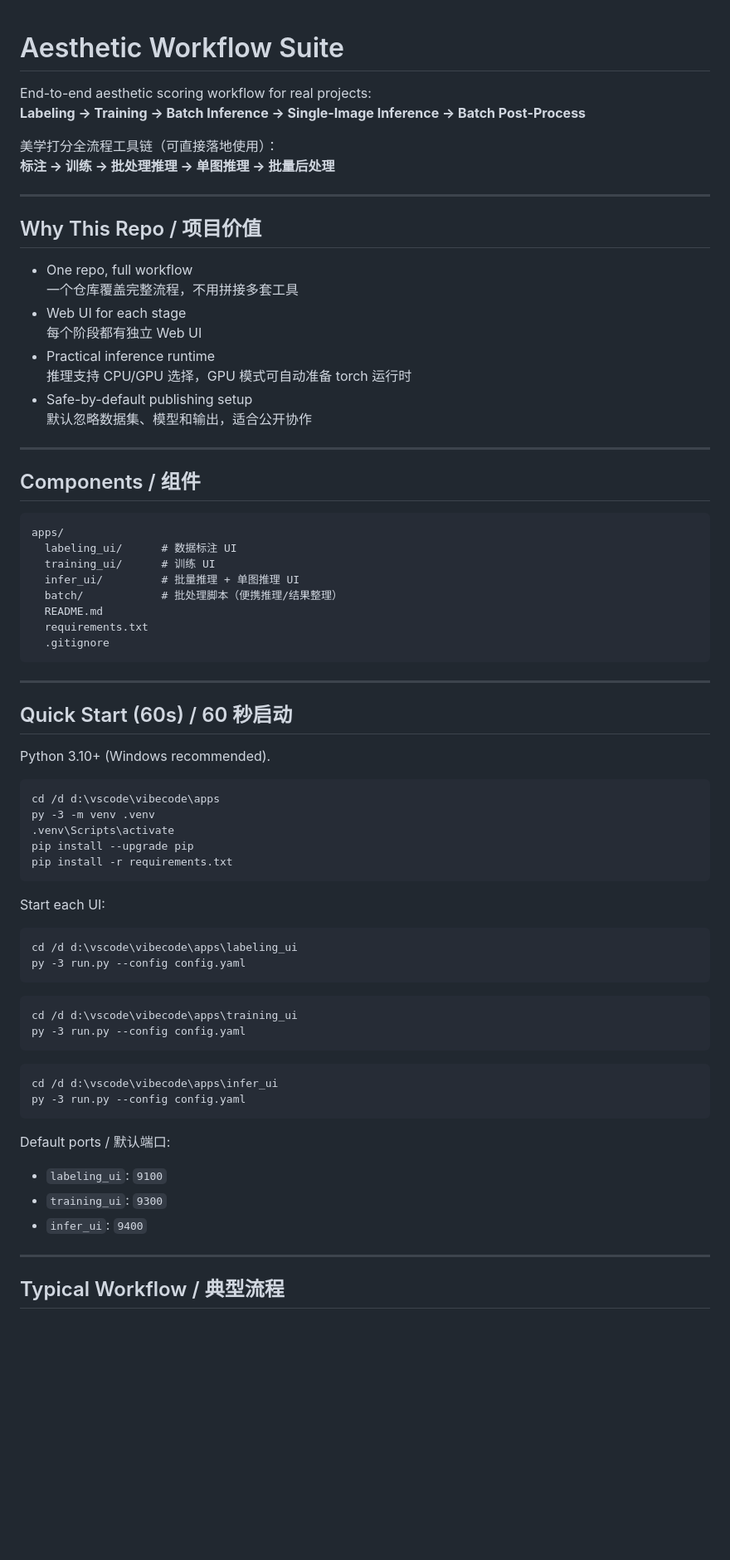
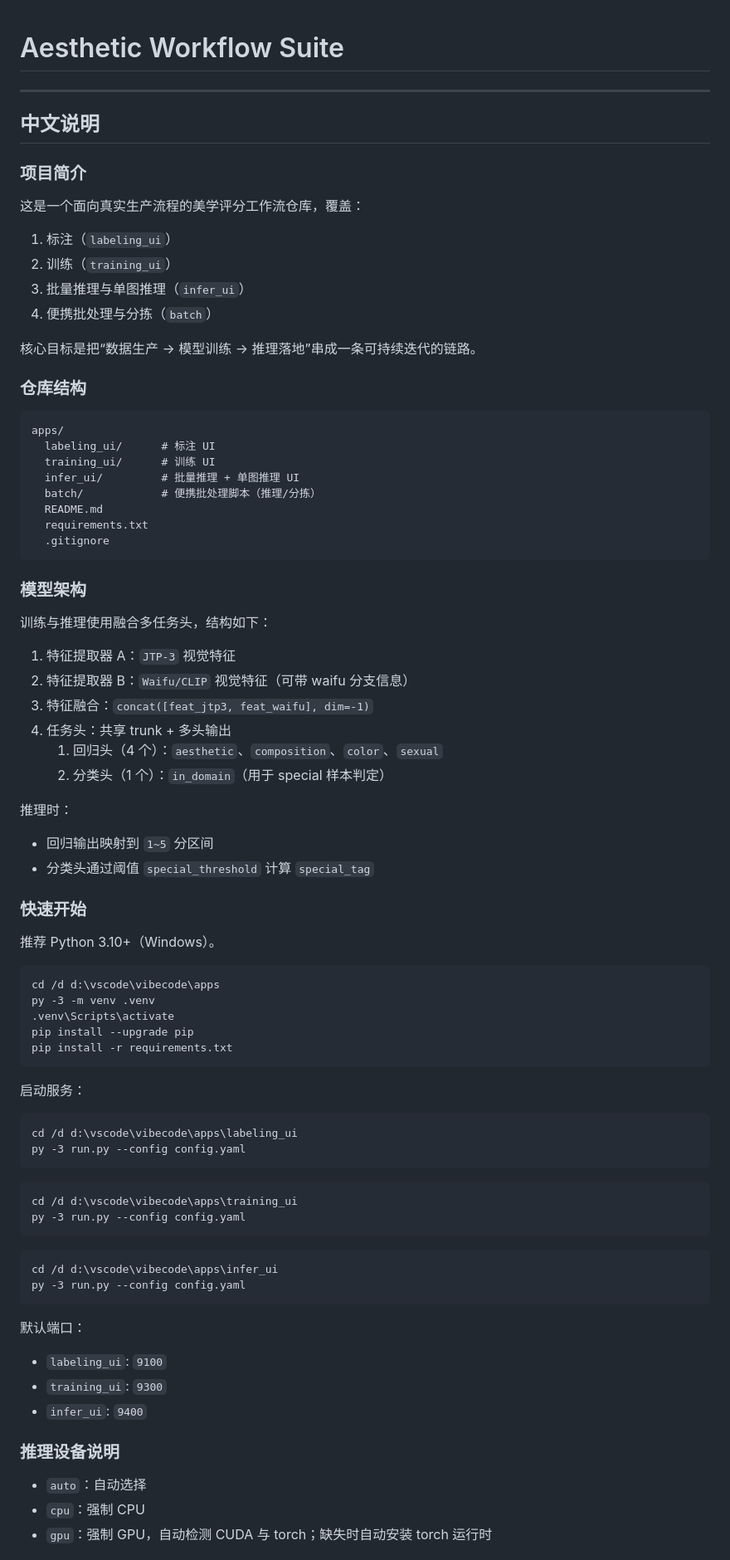
Before and after one commit to lse14/aesthetic-workflow-suite, a Markdown page: README.md, the part around one of its changes. Shown at 83% size. GitHub-like rendering; blank space fills up the shorter version.

````diff
--- a/README.md
+++ b/README.md
@@ -1,44 +1,52 @@
 # Aesthetic Workflow Suite
-
-End-to-end aesthetic scoring workflow for real projects:
-**Labeling -> Training -> Batch Inference -> Single-Image Inference -> Batch Post-Process**
-
-美学打分全流程工具链（可直接落地使用）：
-**标注 -> 训练 -> 批处理推理 -> 单图推理 -> 批量后处理**
 
 ---
 
-## Why This Repo / 项目价值
+## 中文说明
 
-- One repo, full workflow
-  一个仓库覆盖完整流程，不用拼接多套工具
-- Web UI for each stage
-  每个阶段都有独立 Web UI
-- Practical inference runtime
-  推理支持 CPU/GPU 选择，GPU 模式可自动准备 torch 运行时
-- Safe-by-default publishing setup
-  默认忽略数据集、模型和输出，适合公开协作
+### 项目简介
 
----
+这是一个面向真实生产流程的美学评分工作流仓库，覆盖：
 
-## Components / 组件
+1. 标注（`labeling_ui`）
+2. 训练（`training_ui`）
+3. 批量推理与单图推理（`infer_ui`）
+4. 便携批处理与分拣（`batch`）
+
+核心目标是把“数据生产 -> 模型训练 -> 推理落地”串成一条可持续迭代的链路。
+
+### 仓库结构
 
 ```text
 apps/
-  labeling_ui/      # 数据标注 UI
+  labeling_ui/      # 标注 UI
   training_ui/      # 训练 UI
   infer_ui/         # 批量推理 + 单图推理 UI
-  batch/            # 批处理脚本（便携推理/结果整理）
+  batch/            # 便携批处理脚本（推理/分拣）
   README.md
   requirements.txt
   .gitignore
 ```
 
----
+### 模型架构
 
-## Quick Start (60s) / 60 秒启动
+训练与推理使用融合多任务头，结构如下：
 
-Python 3.10+ (Windows recommended).
+1. 特征提取器 A：`JTP-3` 视觉特征
+2. 特征提取器 B：`Waifu/CLIP` 视觉特征（可带 waifu 分支信息）
+3. 特征融合：`concat([feat_jtp3, feat_waifu], dim=-1)`
+4. 任务头：共享 trunk + 多头输出
+   1. 回归头（4 个）：`aesthetic`、`composition`、`color`、`sexual`
+   2. 分类头（1 个）：`in_domain`（用于 special 样本判定）
+
+推理时：
+
+- 回归输出映射到 `1~5` 分区间
+- 分类头通过阈值 `special_threshold` 计算 `special_tag`
+
+### 快速开始
+
+推荐 Python 3.10+（Windows）。
 
 ```bat
 cd /d d:\vscode\vibecode\apps
@@ -48,7 +56,7 @@ pip install --upgrade pip
 pip install -r requirements.txt
 ```
 
-Start each UI:
+启动服务：
 
 ```bat
 cd /d d:\vscode\vibecode\apps\labeling_ui
@@ -65,12 +73,15 @@ cd /d d:\vscode\vibecode\apps\infer_ui
 py -3 run.py --config config.yaml
 ```
 
-Default ports / 默认端口:
+默认端口：
+
 - `labeling_ui`: `9100`
 - `training_ui`: `9300`
 - `infer_ui`: `9400`
 
----
+### 推理设备说明
 
-## Typical Workflow / 典型流程
+- `auto`：自动选择
+- `cpu`：强制 CPU
+- `gpu`：强制 GPU，自动检测 CUDA 与 torch；缺失时自动安装 torch 运行时
 
````
Also changed, not shown: other parts of README.md (+116 -27 lines).
